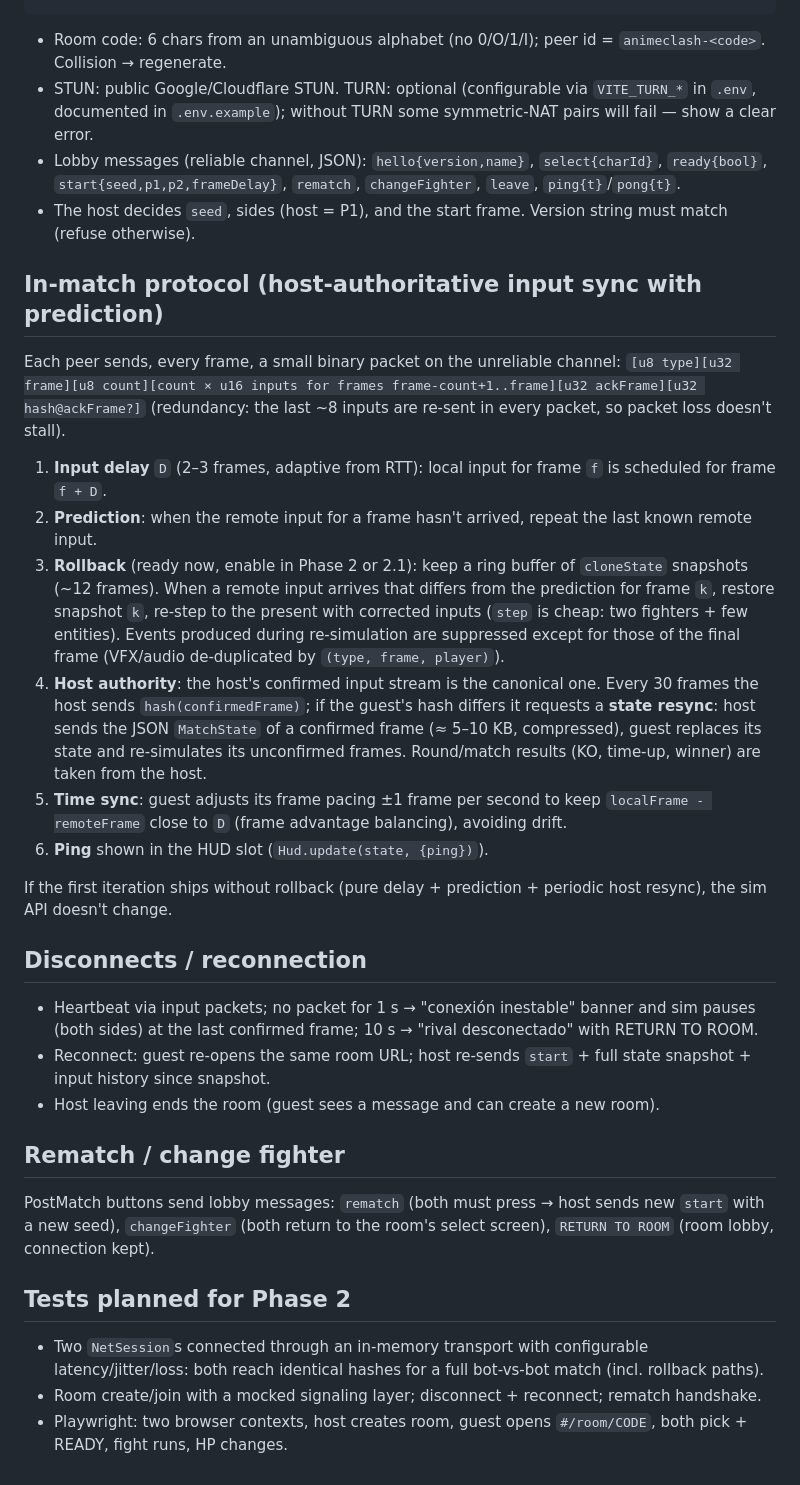
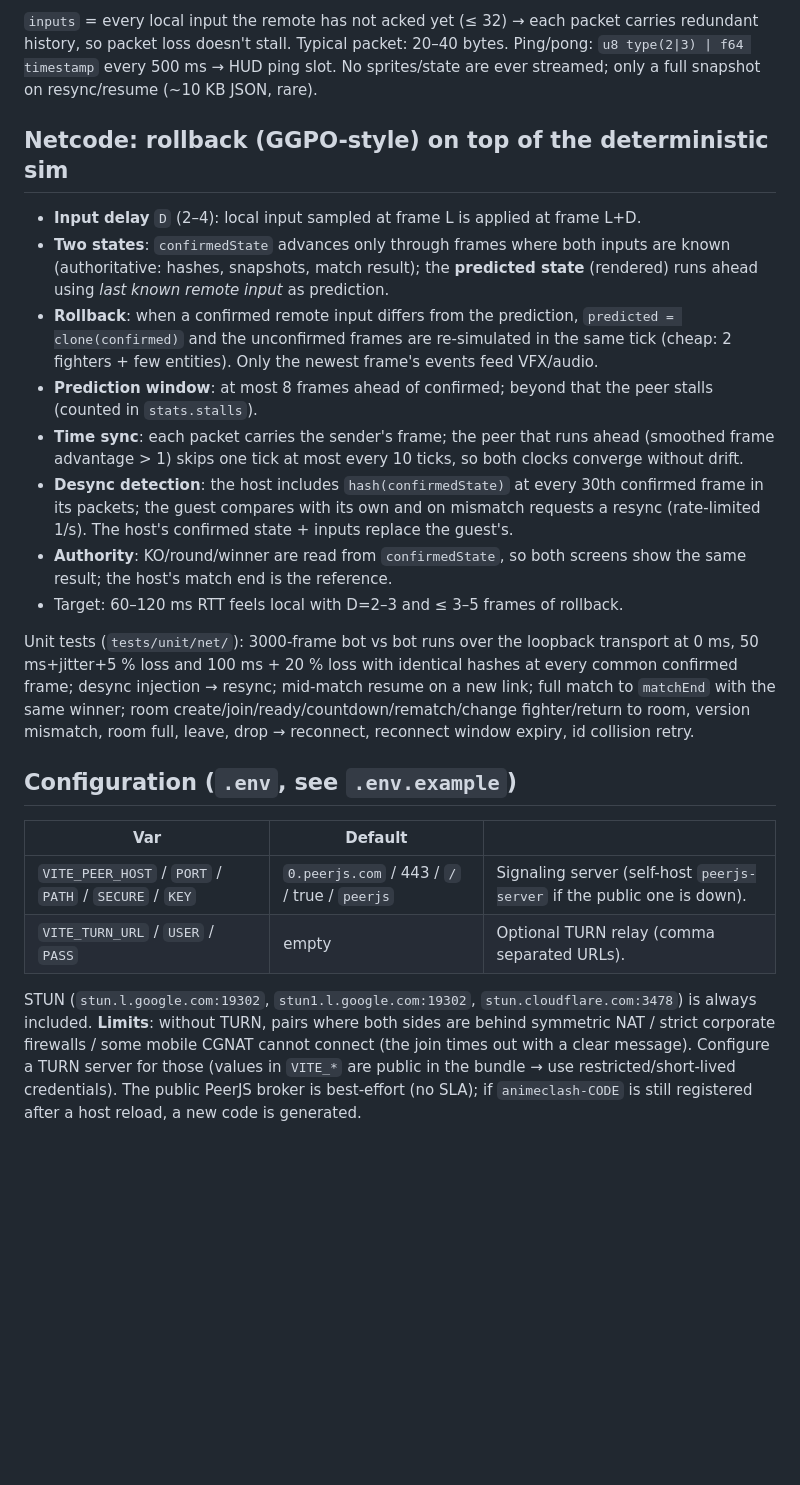
Before and after one commit to ElUlises15/anime-clash, a Markdown page: docs/NETWORKING.md, the part around one of its changes. Rendered like a GitHub page; blank space fills up the shorter version.

Commit message:
docs: networking architecture, protocol, rollback netcode, TURN

````diff
--- a/docs/NETWORKING.md
+++ b/docs/NETWORKING.md
@@ -39,47 +54,39 @@ Host (creator)                          Public signaling (PeerJS broker)
 ```
+`inputs` = every local input the remote has not acked yet (≤ 32) → each packet carries redundant history, so packet loss
+doesn't stall. Typical packet: 20–40 bytes. Ping/pong: `u8 type(2|3) | f64 timestamp` every 500 ms → HUD ping slot.
+No sprites/state are ever streamed; only a full snapshot on resync/resume (~10 KB JSON, rare).
 
-* Room code: 6 chars from an unambiguous alphabet (no 0/O/1/I); peer id = `animeclash-<code>`. Collision → regenerate.
-* STUN: public Google/Cloudflare STUN. TURN: optional (configurable via `VITE_TURN_*` in `.env`, documented in `.env.example`); without TURN some symmetric-NAT pairs will fail — show a clear error.
-* Lobby messages (reliable channel, JSON): `hello{version,name}`, `select{charId}`, `ready{bool}`, `start{seed,p1,p2,frameDelay}`, `rematch`, `changeFighter`, `leave`, `ping{t}`/`pong{t}`.
-* The host decides `seed`, sides (host = P1), and the start frame. Version string must match (refuse otherwise).
+## Netcode: rollback (GGPO-style) on top of the deterministic sim
 
-## In-match protocol (host-authoritative input sync with prediction)
+* **Input delay** `D` (2–4): local input sampled at frame L is applied at frame L+D.
+* **Two states**: `confirmedState` advances only through frames where both inputs are known (authoritative: hashes,
+  snapshots, match result); the **predicted state** (rendered) runs ahead using *last known remote input* as prediction.
+* **Rollback**: when a confirmed remote input differs from the prediction, `predicted = clone(confirmed)` and the
+  unconfirmed frames are re-simulated in the same tick (cheap: 2 fighters + few entities). Only the newest frame's events
+  feed VFX/audio.
+* **Prediction window**: at most 8 frames ahead of confirmed; beyond that the peer stalls (counted in `stats.stalls`).
+* **Time sync**: each packet carries the sender's frame; the peer that runs ahead (smoothed frame advantage > 1) skips one tick
+  at most every 10 ticks, so both clocks converge without drift.
+* **Desync detection**: the host includes `hash(confirmedState)` at every 30th confirmed frame in its packets; the guest compares
+  with its own and on mismatch requests a resync (rate-limited 1/s). The host's confirmed state + inputs replace the guest's.
+* **Authority**: KO/round/winner are read from `confirmedState`, so both screens show the same result; the host's match end is
+  the reference.
+* Target: 60–120 ms RTT feels local with D=2–3 and ≤ 3–5 frames of rollback.
 
-Each peer sends, every frame, a small binary packet on the unreliable channel:
-`[u8 type][u32 frame][u8 count][count × u16 inputs for frames frame-count+1..frame][u32 ackFrame][u32 hash@ackFrame?]`
-(redundancy: the last ~8 inputs are re-sent in every packet, so packet loss doesn't stall).
+Unit tests (`tests/unit/net/`): 3000-frame bot vs bot runs over the loopback transport at 0 ms, 50 ms+jitter+5 % loss and
+100 ms + 20 % loss with identical hashes at every common confirmed frame; desync injection → resync; mid-match resume on a new
+link; full match to `matchEnd` with the same winner; room create/join/ready/countdown/rematch/change fighter/return to room,
+version mismatch, room full, leave, drop → reconnect, reconnect window expiry, id collision retry.
 
-1. **Input delay** `D` (2–3 frames, adaptive from RTT): local input for frame `f` is scheduled for frame `f + D`.
-2. **Prediction**: when the remote input for a frame hasn't arrived, repeat the last known remote input.
-3. **Rollback** (ready now, enable in Phase 2 or 2.1): keep a ring buffer of `cloneState` snapshots (~12 frames). When a
-   remote input arrives that differs from the prediction for frame `k`, restore snapshot `k`, re-step to the present with
-   corrected inputs (`step` is cheap: two fighters + few entities). Events produced during re-simulation are suppressed except
-   for those of the final frame (VFX/audio de-duplicated by `(type, frame, player)`).
-4. **Host authority**: the host's confirmed input stream is the canonical one. Every 30 frames the host sends
-   `hash(confirmedFrame)`; if the guest's hash differs it requests a **state resync**: host sends the JSON `MatchState` of a
-   confirmed frame (≈ 5–10 KB, compressed), guest replaces its state and re-simulates its unconfirmed frames.
-   Round/match results (KO, time-up, winner) are taken from the host.
-5. **Time sync**: guest adjusts its frame pacing ±1 frame per second to keep `localFrame - remoteFrame` close to `D`
-   (frame advantage balancing), avoiding drift.
-6. **Ping** shown in the HUD slot (`Hud.update(state, {ping})`).
+## Configuration (`.env`, see `.env.example`)
 
-If the first iteration ships without rollback (pure delay + prediction + periodic host resync), the sim API doesn't change.
+| Var | Default | |
+|---|---|---|
+| `VITE_PEER_HOST` / `PORT` / `PATH` / `SECURE` / `KEY` | `0.peerjs.com` / 443 / `/` / true / `peerjs` | Signaling server (self-host `peerjs-server` if the public one is down). |
+| `VITE_TURN_URL` / `USER` / `PASS` | empty | Optional TURN relay (comma separated URLs). |
 
-## Disconnects / reconnection
-
-* Heartbeat via input packets; no packet for 1 s → "conexión inestable" banner and sim pauses (both sides) at the last
-  confirmed frame; 10 s → "rival desconectado" with RETURN TO ROOM.
-* Reconnect: guest re-opens the same room URL; host re-sends `start` + full state snapshot + input history since snapshot.
-* Host leaving ends the room (guest sees a message and can create a new room).
-
-## Rematch / change fighter
-
-PostMatch buttons send lobby messages: `rematch` (both must press → host sends new `start` with a new seed),
-`changeFighter` (both return to the room's select screen), `RETURN TO ROOM` (room lobby, connection kept).
-
-## Tests planned for Phase 2
-
-* Two `NetSession`s connected through an in-memory transport with configurable latency/jitter/loss: both reach identical
-  hashes for a full bot-vs-bot match (incl. rollback paths).
-* Room create/join with a mocked signaling layer; disconnect + reconnect; rematch handshake.
-* Playwright: two browser contexts, host creates room, guest opens `#/room/CODE`, both pick + READY, fight runs, HP changes.
+STUN (`stun.l.google.com:19302`, `stun1.l.google.com:19302`, `stun.cloudflare.com:3478`) is always included.
+**Limits**: without TURN, pairs where both sides are behind symmetric NAT / strict corporate firewalls / some mobile CGNAT
+cannot connect (the join times out with a clear message). Configure a TURN server for those (values in `VITE_*` are public in
+the bundle → use restricted/short-lived credentials). The public PeerJS broker is best-effort (no SLA); if `animeclash-CODE`
+is still registered after a host reload, a new code is generated.
````
Also changed, not shown: other parts of docs/NETWORKING.md (+42 -27 lines).
